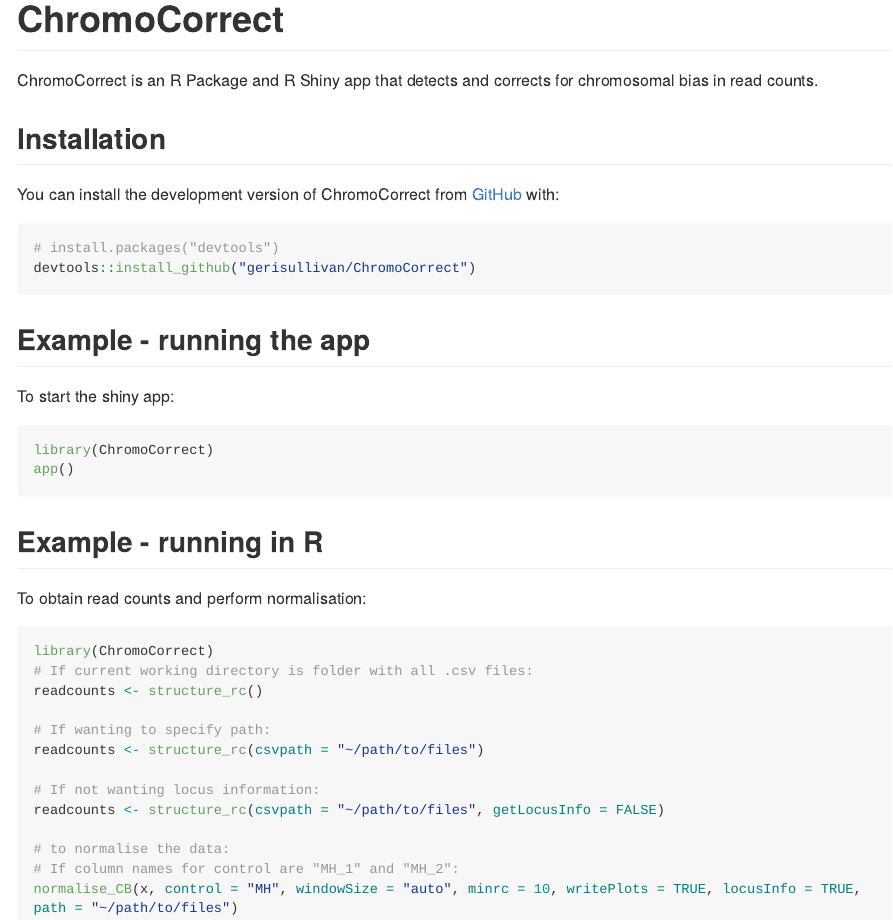
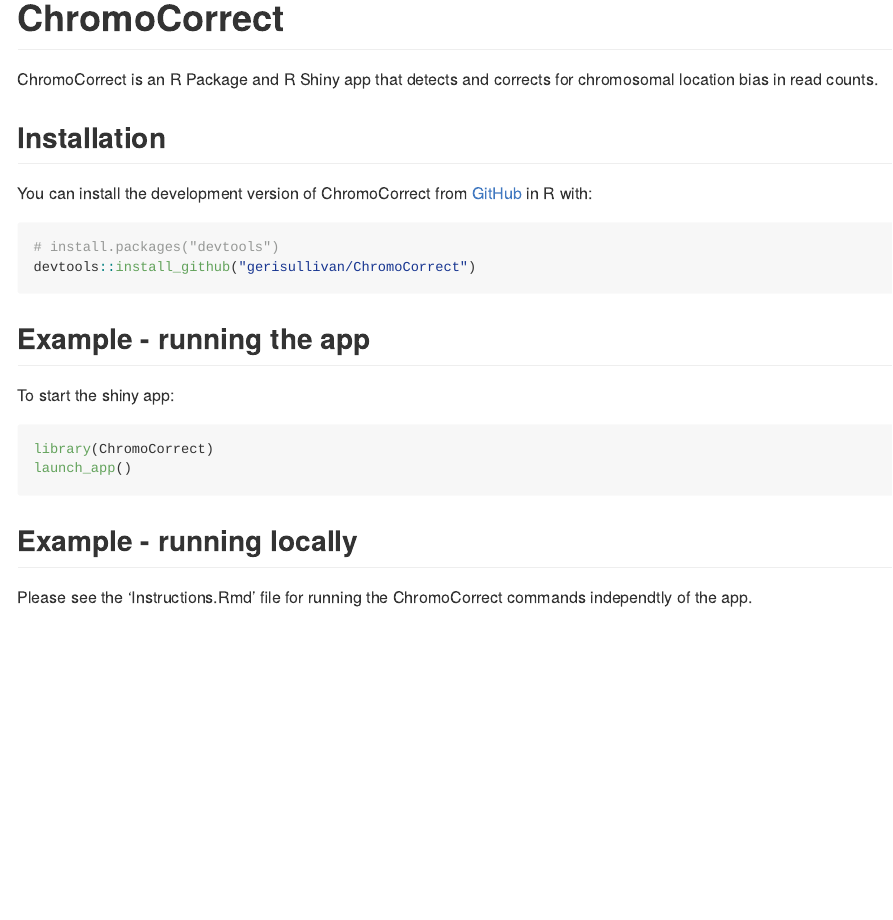
Before and after one commit to BarquistLab/ChromoCorrect, an R Markdown document (README.Rmd): the page in a window 1100 px wide, from its top. Rendered offline with R 4.5, knitr and Pandoc, with nearby package versions; long lines of code are wrapped.

Commit message:
Update README.Rmd

````diff
--- a/README.Rmd
+++ b/README.Rmd
@@ -18,11 +18,11 @@
 <!-- badges: start -->
 <!-- badges: end -->
 
-ChromoCorrect is an R Package and R Shiny app that detects and corrects for chromosomal bias in read counts.
+ChromoCorrect is an R Package and R Shiny app that detects and corrects for chromosomal location bias in read counts.
 
 ## Installation
 
-You can install the development version of ChromoCorrect from [GitHub](https://github.com/) with:
+You can install the development version of ChromoCorrect from [GitHub](https://github.com/) in R with:
 
 ``` r
 # install.packages("devtools")
@@ -35,25 +35,9 @@
 
 ```{r eval=FALSE}
 library(ChromoCorrect)
-app()
+launch_app()
 ```
 
-## Example - running in R
+## Example - running locally
 
-To obtain read counts and perform normalisation:
-
-```{r eval=FALSE}
-library(ChromoCorrect)
-# If current working directory is folder with all .csv files:
-readcounts <- structure_rc()
-
-# If wanting to specify path:
-readcounts <- structure_rc(csvpath = "~/path/to/files")
-
-# If not wanting locus information:
-readcounts <- structure_rc(csvpath = "~/path/to/files", getLocusInfo = FALSE)
-
-# to normalise the data:
-# If column names for control are "MH_1" and "MH_2":
-normalise_CB(x, control = "MH", windowSize = "auto", minrc = 10, writePlots = TRUE, locusInfo = TRUE, path = "~/path/to/files")
-```
+Please see the 'Instructions.Rmd' file for running the ChromoCorrect commands independtly of the app.
````
